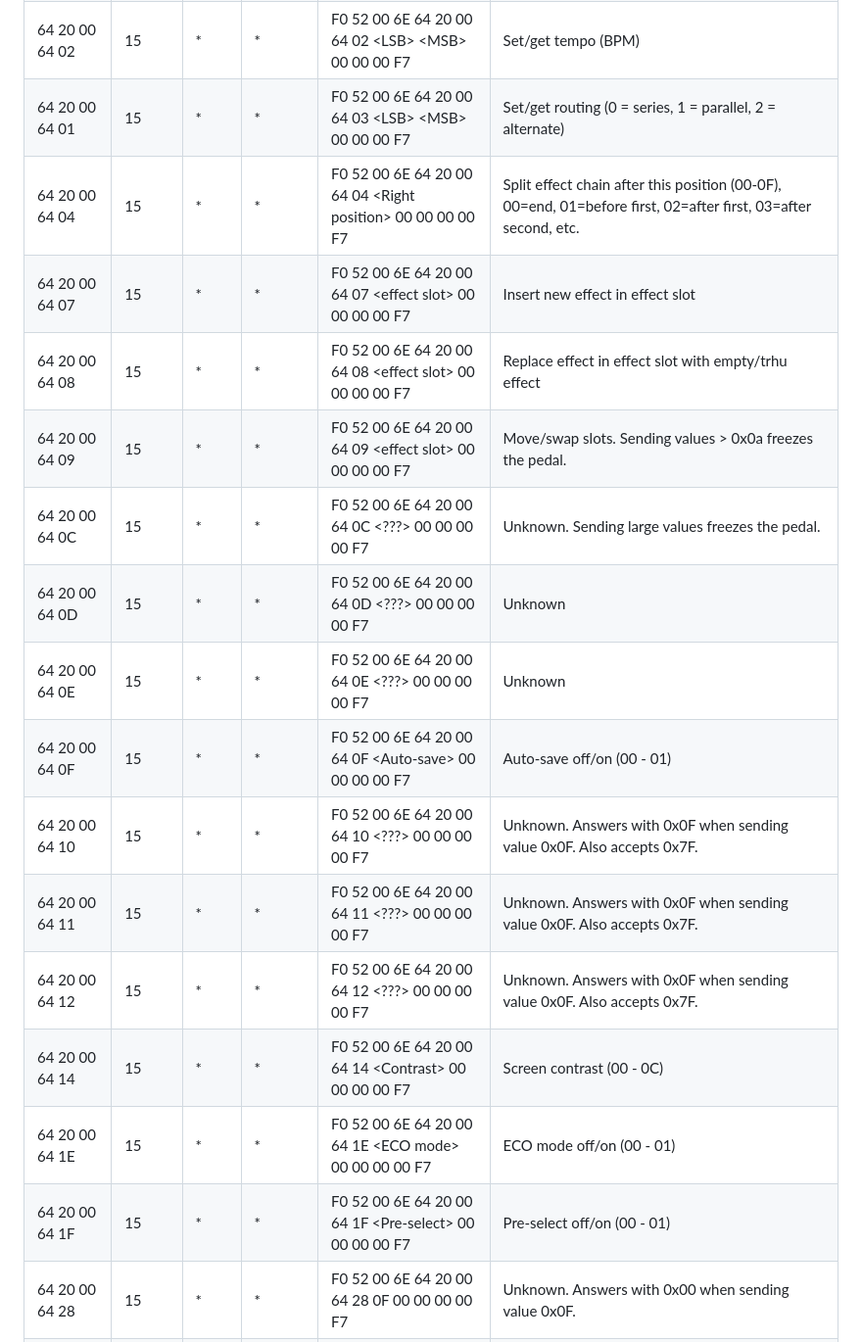
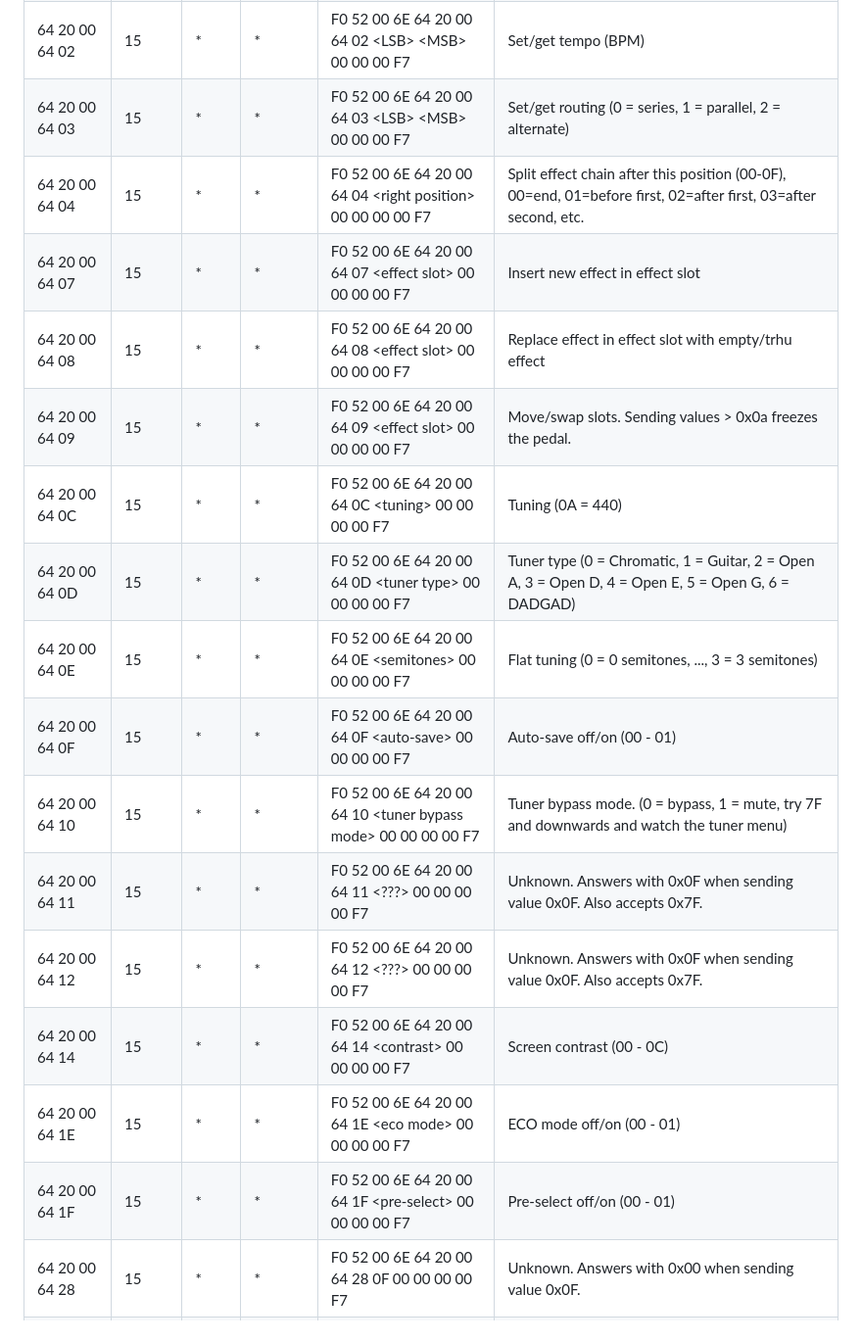
Before and after one commit to thammer/zoom-explorer, a Markdown page: README.md, the part around the change. Shown at 98% size. Drawn GitHub-style.

Commit message:
Added info about tuning parameters, from mungewell.

```diff
--- a/README.md
+++ b/README.md
@@ -69,21 +69,21 @@ F0 52 00 <device ID> <message type byte 1> <message type byte 2> <rest of messag
 | 64 20 00 64 00 |     15 | *    | *       | F0 52 00 6E 64 20 00 64 00 \<volume\> 00 00 00 00 F7 | Patch volume |
 | 64 20 00 64 01 |     15 | *    | *       | F0 52 00 6E 64 20 00 64 01 \<selected effect slot number\> 00 00 00 00 F7 | Select effect slot number on pedal |
 | 64 20 00 64 02 |     15 | *    | *       | F0 52 00 6E 64 20 00 64 02 \<LSB\> \<MSB\> 00 00 00 F7 | Set/get tempo (BPM) |
-| 64 20 00 64 01 |     15 | *    | *       | F0 52 00 6E 64 20 00 64 03 \<LSB\> \<MSB\> 00 00 00 F7 | Set/get routing (0 = series, 1 = parallel, 2 = alternate) |
-| 64 20 00 64 04 |     15 | *    | *       | F0 52 00 6E 64 20 00 64 04 \<Right position\> 00 00 00 00 F7 | Split effect chain after this position (00-0F), 00=end, 01=before first, 02=after first, 03=after second, etc. |
+| 64 20 00 64 03 |     15 | *    | *       | F0 52 00 6E 64 20 00 64 03 \<LSB\> \<MSB\> 00 00 00 F7 | Set/get routing (0 = series, 1 = parallel, 2 = alternate) |
+| 64 20 00 64 04 |     15 | *    | *       | F0 52 00 6E 64 20 00 64 04 \<right position\> 00 00 00 00 F7 | Split effect chain after this position (00-0F), 00=end, 01=before first, 02=after first, 03=after second, etc. |
 | 64 20 00 64 07 |     15 | *    | *       | F0 52 00 6E 64 20 00 64 07 \<effect slot\> 00 00 00 00 F7 | Insert new effect in effect slot |
 | 64 20 00 64 08 |     15 | *    | *       | F0 52 00 6E 64 20 00 64 08 \<effect slot\> 00 00 00 00 F7 | Replace effect in effect slot with empty/trhu effect |
 | 64 20 00 64 09 |     15 | *    | *       | F0 52 00 6E 64 20 00 64 09 \<effect slot\> 00 00 00 00 F7 | Move/swap slots. Sending values > 0x0a freezes the pedal. |
-| 64 20 00 64 0C |     15 | *    | *       | F0 52 00 6E 64 20 00 64 0C \<???\> 00 00 00 00 F7 | Unknown. Sending large values freezes the pedal. |
-| 64 20 00 64 0D |     15 | *    | *       | F0 52 00 6E 64 20 00 64 0D \<???\> 00 00 00 00 F7 | Unknown |
-| 64 20 00 64 0E |     15 | *    | *       | F0 52 00 6E 64 20 00 64 0E \<???\> 00 00 00 00 F7 | Unknown |
-| 64 20 00 64 0F |     15 | *    | *       | F0 52 00 6E 64 20 00 64 0F \<Auto-save\> 00 00 00 00 F7 | Auto-save off/on (00 - 01)|
-| 64 20 00 64 10 |     15 | *    | *       | F0 52 00 6E 64 20 00 64 10 \<???\> 00 00 00 00 F7 | Unknown. Answers with 0x0F when sending value 0x0F. Also accepts 0x7F. |
+| 64 20 00 64 0C |     15 | *    | *       | F0 52 00 6E 64 20 00 64 0C \<tuning\> 00 00 00 00 F7 | Tuning (0A = 440) |
+| 64 20 00 64 0D |     15 | *    | *       | F0 52 00 6E 64 20 00 64 0D \<tuner type\> 00 00 00 00 F7 | Tuner type (0 = Chromatic, 1 = Guitar, 2 = Open A, 3 = Open D, 4 = Open E, 5 = Open G, 6 = DADGAD) |
+| 64 20 00 64 0E |     15 | *    | *       | F0 52 00 6E 64 20 00 64 0E \<semitones\> 00 00 00 00 F7 | Flat tuning (0 = 0 semitones, ..., 3 = 3 semitones) |
+| 64 20 00 64 0F |     15 | *    | *       | F0 52 00 6E 64 20 00 64 0F \<auto-save\> 00 00 00 00 F7 | Auto-save off/on (00 - 01)|
+| 64 20 00 64 10 |     15 | *    | *       | F0 52 00 6E 64 20 00 64 10 \<tuner bypass mode\> 00 00 00 00 F7 | Tuner bypass mode. (0 = bypass, 1 = mute, try 7F and downwards and watch the tuner menu) |
 | 64 20 00 64 11 |     15 | *    | *       | F0 52 00 6E 64 20 00 64 11 \<???\> 00 00 00 00 F7 | Unknown. Answers with 0x0F when sending value 0x0F. Also accepts 0x7F.|
 | 64 20 00 64 12 |     15 | *    | *       | F0 52 00 6E 64 20 00 64 12 \<???\> 00 00 00 00 F7 | Unknown. Answers with 0x0F when sending value 0x0F. Also accepts 0x7F.|
-| 64 20 00 64 14 |     15 | *    | *       | F0 52 00 6E 64 20 00 64 14 \<Contrast\> 00 00 00 00 F7 | Screen contrast (00 - 0C) |
-| 64 20 00 64 1E |     15 | *    | *       | F0 52 00 6E 64 20 00 64 1E \<ECO mode\> 00 00 00 00 F7 | ECO mode off/on (00 - 01) |
-| 64 20 00 64 1F |     15 | *    | *       | F0 52 00 6E 64 20 00 64 1F \<Pre-select\> 00 00 00 00 F7 | Pre-select off/on (00 - 01) |
+| 64 20 00 64 14 |     15 | *    | *       | F0 52 00 6E 64 20 00 64 14 \<contrast\> 00 00 00 00 F7 | Screen contrast (00 - 0C) |
+| 64 20 00 64 1E |     15 | *    | *       | F0 52 00 6E 64 20 00 64 1E \<eco mode\> 00 00 00 00 F7 | ECO mode off/on (00 - 01) |
+| 64 20 00 64 1F |     15 | *    | *       | F0 52 00 6E 64 20 00 64 1F \<pre-select\> 00 00 00 00 F7 | Pre-select off/on (00 - 01) |
 | 64 20 00 64 28 |     15 | *    | *       | F0 52 00 6E 64 20 00 64 28 0F 00 00 00 00 F7 | Unknown. Answers with 0x00 when sending value 0x0F. |
 | 64 20 00 64 29 |     15 | *    | *       | F0 52 00 6E 64 20 00 64 29 0F 00 00 00 00 F7 | Unknown. Answers with 0x00 when sending value 0x0F. |
 | 64 20 00 64 32 |     15 | *    | *       | F0 52 00 6E 64 20 00 64 32 0F 00 00 00 00 F7 | Unknown. Answers with 0x00 when sending value 0x0F. |
```
